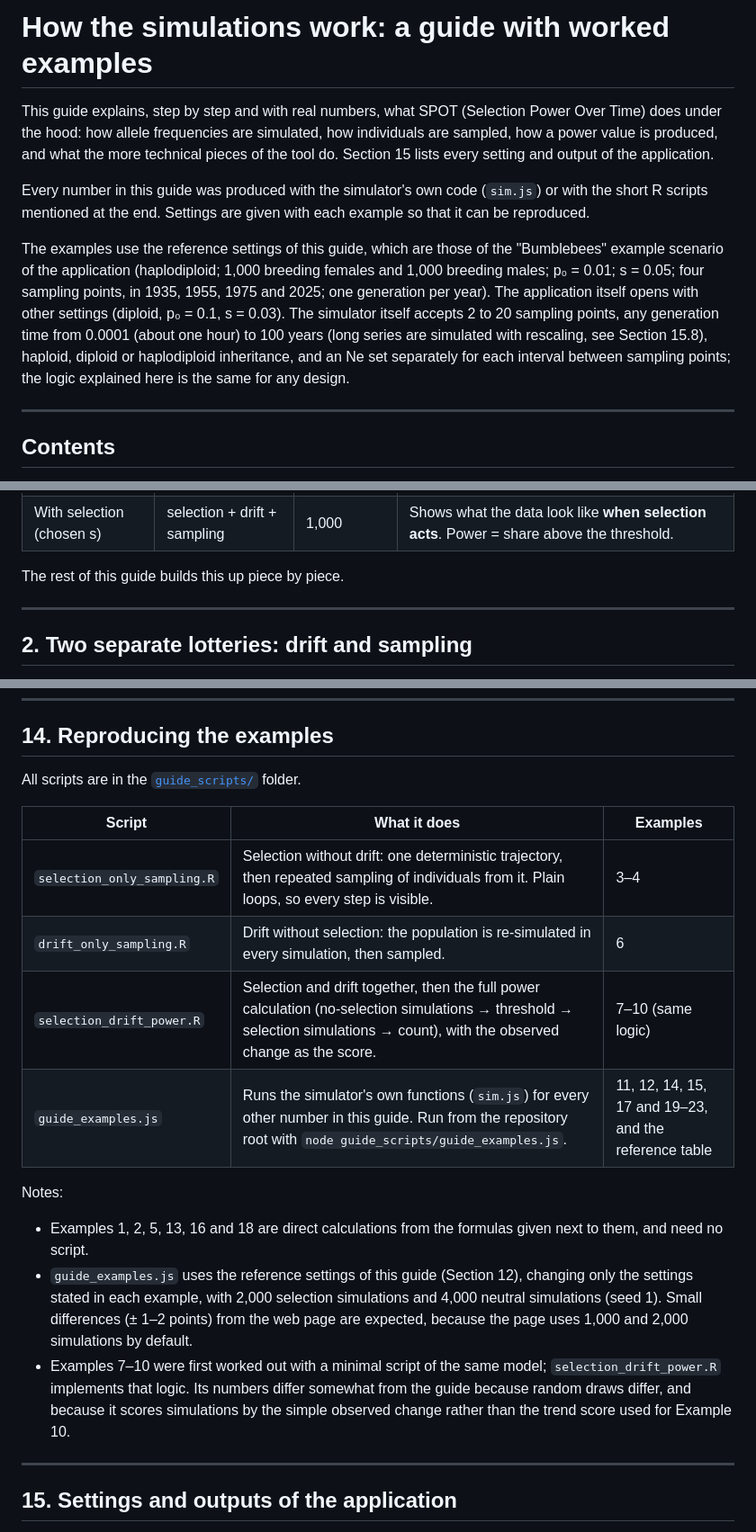
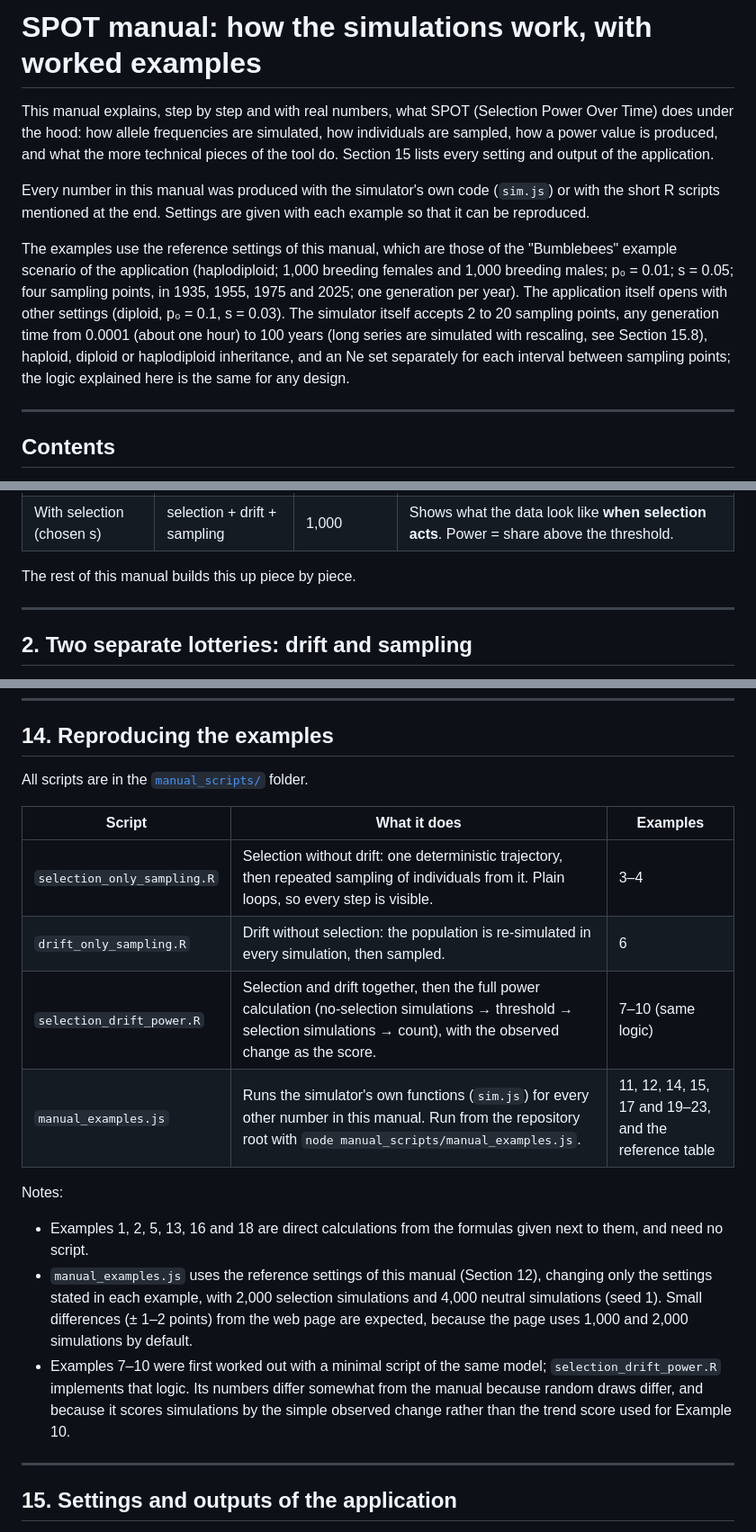
Before and after one commit to yacinebenchehida/SPOT-simulator, a Markdown page: SPOT_manual.md, 3 parts joined by grey strips. Shown at 90% size. Drawn GitHub-style.

```diff
--- a/SIMULATION_GUIDE.md
+++ b/SPOT_manual.md
@@ -1,10 +1,10 @@
-# How the simulations work: a guide with worked examples
+# SPOT manual: how the simulations work, with worked examples
 
-This guide explains, step by step and with real numbers, what SPOT (Selection Power Over Time) does under the hood: how allele frequencies are simulated, how individuals are sampled, how a power value is produced, and what the more technical pieces of the tool do. Section 15 lists every setting and output of the application.
+This manual explains, step by step and with real numbers, what SPOT (Selection Power Over Time) does under the hood: how allele frequencies are simulated, how individuals are sampled, how a power value is produced, and what the more technical pieces of the tool do. Section 15 lists every setting and output of the application.
 
-Every number in this guide was produced with the simulator's own code (`sim.js`) or with the short R scripts mentioned at the end. Settings are given with each example so that it can be reproduced.
+Every number in this manual was produced with the simulator's own code (`sim.js`) or with the short R scripts mentioned at the end. Settings are given with each example so that it can be reproduced.
 
-The examples use the reference settings of this guide, which are those of the "Bumblebees" example scenario of the application (haplodiploid; 1,000 breeding females and 1,000 breeding males; p₀ = 0.01; s = 0.05; four sampling points, in 1935, 1955, 1975 and 2025; one generation per year). The application itself opens with other settings (diploid, p₀ = 0.1, s = 0.03). The simulator itself accepts 2 to 20 sampling points, any generation time from 0.0001 (about one hour) to 100 years (long series are simulated with rescaling, see Section 15.8), haploid, diploid or haplodiploid inheritance, and an Ne set separately for each interval between sampling points; the logic explained here is the same for any design.
+The examples use the reference settings of this manual, which are those of the "Bumblebees" example scenario of the application (haplodiploid; 1,000 breeding females and 1,000 breeding males; p₀ = 0.01; s = 0.05; four sampling points, in 1935, 1955, 1975 and 2025; one generation per year). The application itself opens with other settings (diploid, p₀ = 0.1, s = 0.03). The simulator itself accepts 2 to 20 sampling points, any generation time from 0.0001 (about one hour) to 100 years (long series are simulated with rescaling, see Section 15.8), haploid, diploid or haplodiploid inheritance, and an Ne set separately for each interval between sampling points; the logic explained here is the same for any design.
 
 ---
 
@@ -50,7 +50,7 @@ Two sets of simulations are run, in the same world (same population size, same d
 | Without selection (s = 0) | drift + sampling | 2,000 | Shows how much apparent change happens **by chance**. Sets the threshold. |
 | With selection (chosen s) | selection + drift + sampling | 1,000 | Shows what the data look like **when selection acts**. Power = share above the threshold. |
 
-The rest of this guide builds this up piece by piece.
+The rest of this manual builds this up piece by piece.
 
 ---
 
@@ -611,20 +611,20 @@ Reference settings (haplodiploid, 1,000 breeding females and 1,000 breeding male
 
 ## 14. Reproducing the examples
 
-All scripts are in the [`guide_scripts/`](guide_scripts/) folder.
+All scripts are in the [`manual_scripts/`](manual_scripts/) folder.
 
 | Script | What it does | Examples |
 |---|---|---|
 | `selection_only_sampling.R` | Selection without drift: one deterministic trajectory, then repeated sampling of individuals from it. Plain loops, so every step is visible. | 3–4 |
 | `drift_only_sampling.R` | Drift without selection: the population is re-simulated in every simulation, then sampled. | 6 |
 | `selection_drift_power.R` | Selection and drift together, then the full power calculation (no-selection simulations → threshold → selection simulations → count), with the observed change as the score. | 7–10 (same logic) |
-| `guide_examples.js` | Runs the simulator's own functions (`sim.js`) for every other number in this guide. Run from the repository root with `node guide_scripts/guide_examples.js`. | 11, 12, 14, 15, 17 and 19–23, and the reference table |
+| `manual_examples.js` | Runs the simulator's own functions (`sim.js`) for every other number in this manual. Run from the repository root with `node manual_scripts/manual_examples.js`. | 11, 12, 14, 15, 17 and 19–23, and the reference table |
 
 Notes:
 
 - Examples 1, 2, 5, 13, 16 and 18 are direct calculations from the formulas given next to them, and need no script.
-- `guide_examples.js` uses the reference settings of this guide (Section 12), changing only the settings stated in each example, with 2,000 selection simulations and 4,000 neutral simulations (seed 1). Small differences (± 1–2 points) from the web page are expected, because the page uses 1,000 and 2,000 simulations by default.
-- Examples 7–10 were first worked out with a minimal script of the same model; `selection_drift_power.R` implements that logic. Its numbers differ somewhat from the guide because random draws differ, and because it scores simulations by the simple observed change rather than the trend score used for Example 10.
+- `manual_examples.js` uses the reference settings of this manual (Section 12), changing only the settings stated in each example, with 2,000 selection simulations and 4,000 neutral simulations (seed 1). Small differences (± 1–2 points) from the web page are expected, because the page uses 1,000 and 2,000 simulations by default.
+- Examples 7–10 were first worked out with a minimal script of the same model; `selection_drift_power.R` implements that logic. Its numbers differ somewhat from the manual because random draws differ, and because it scores simulations by the simple observed change rather than the trend score used for Example 10.
 
 ---
 
```
Also changed, not shown: other parts of SPOT_manual.md (+1 -1 lines), README.md (+6 -6 lines), assets/spot_illustration.png (added), 8 other files.
